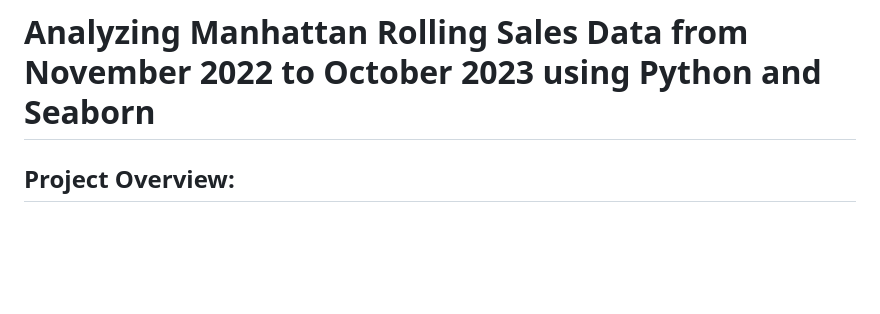
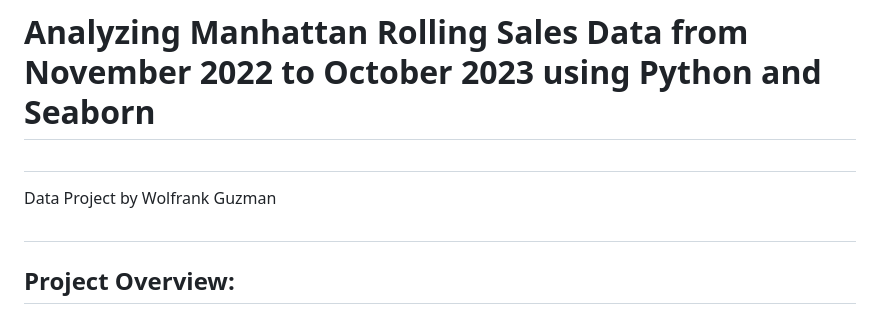
Before and after one commit to guzmanwolfrank/Data, a Markdown page: ManhattanRE/readme.md, the part around the change. Drawn GitHub-style; blank space fills up the shorter version.

```diff
--- a/ManhattanRE/readme.md
+++ b/ManhattanRE/readme.md
@@ -1,5 +1,7 @@
 # Analyzing Manhattan Rolling Sales Data from November 2022 to October 2023 using Python and Seaborn
-
+#
+Data Project by Wolfrank Guzman
+#
 ## Project Overview:
 
 This project aims to analyze and visualize Manhattan Rolling Sales Data from November 2022 to October 2023 using Python and Seaborn. The data will be extracted from the NYC Open Data website and preprocessed to ensure its cleanliness and consistency. Subsequently, exploratory data analysis techniques will be employed to uncover patterns and trends within the data. Finally, insightful visualizations will be created using Seaborn to effectively communicate the findings to a wider audience.
```
